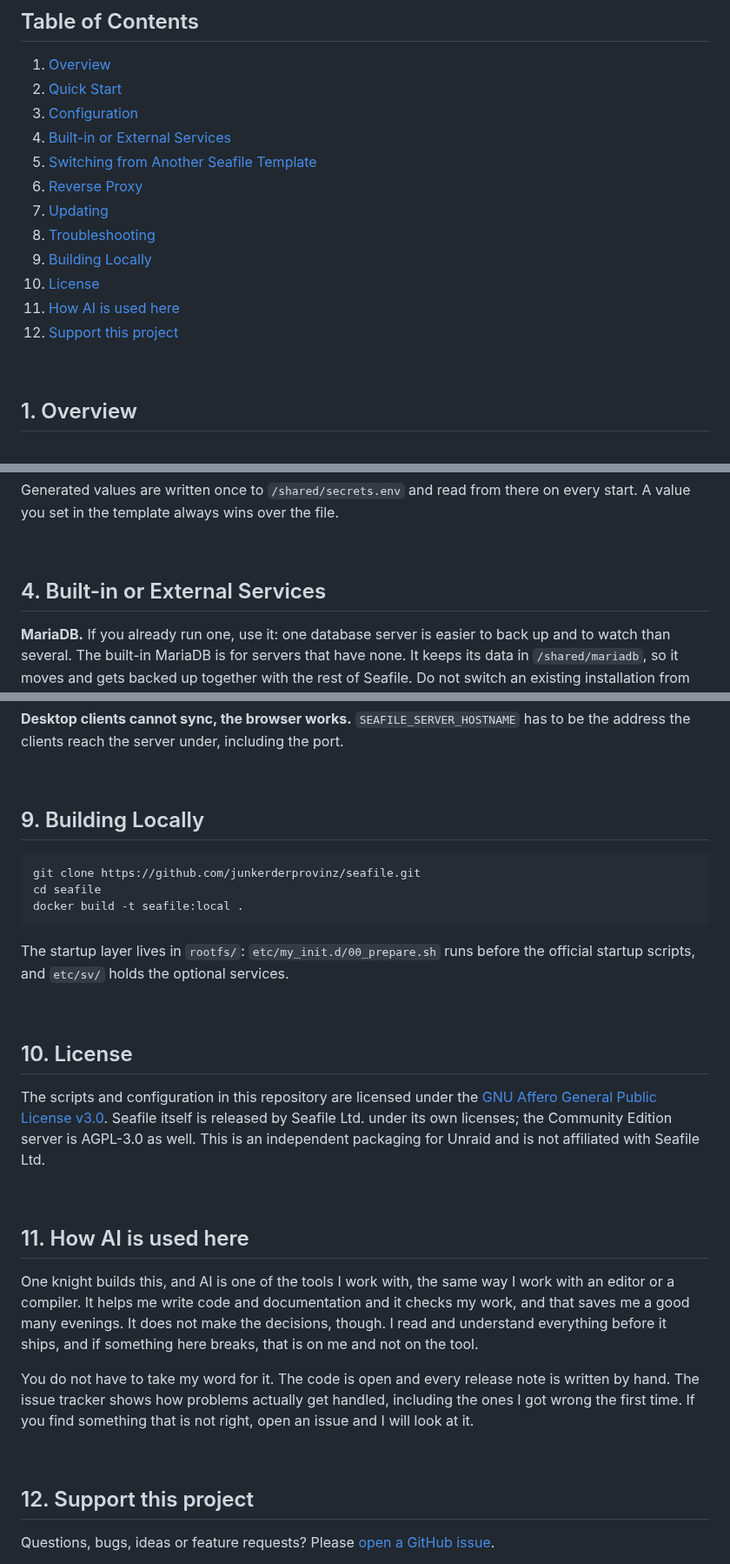
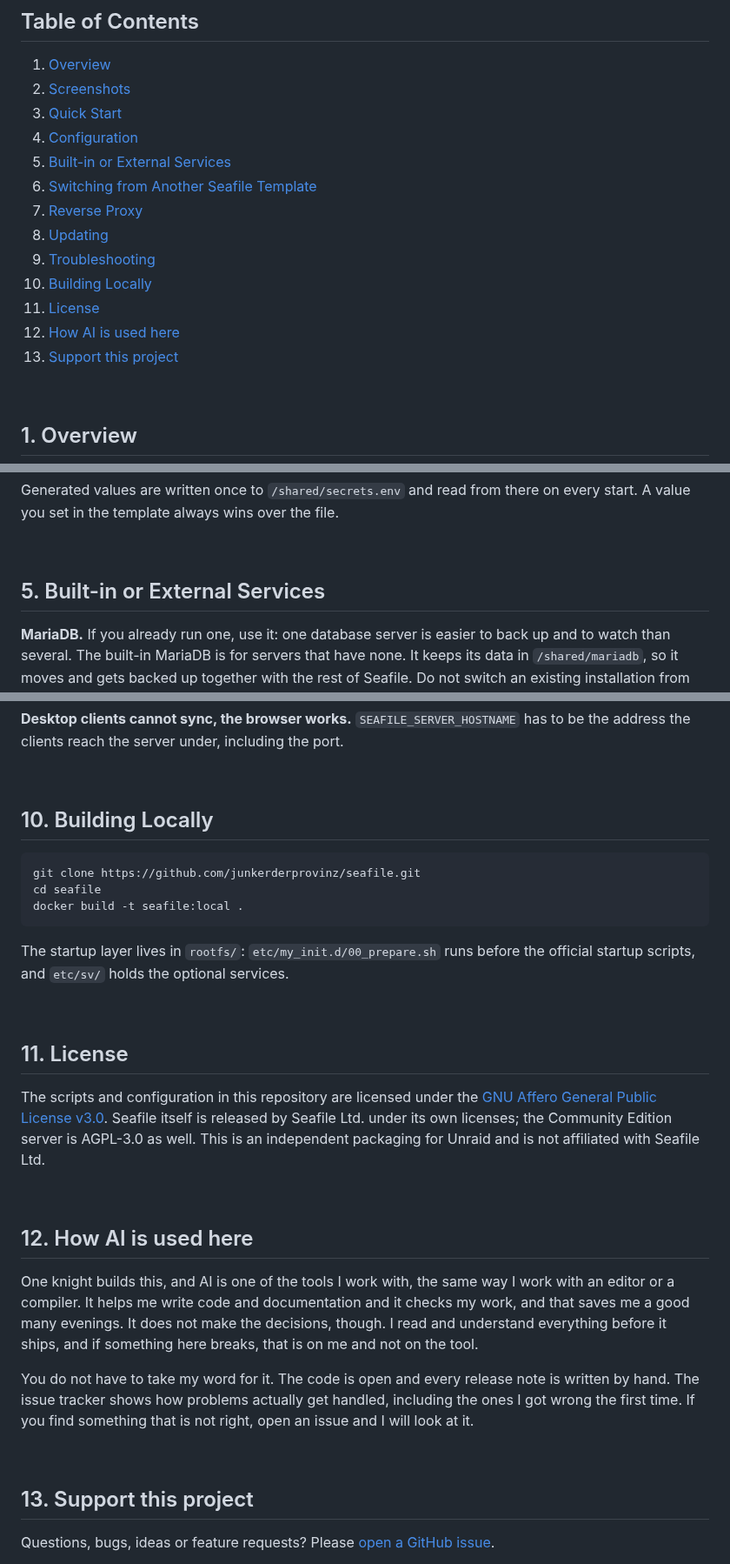
Before and after one commit to junkerderprovinz/seafile, a Markdown page: README.md, 3 parts joined by grey strips. Shown at 87% size. Rendered like a GitHub page.

````diff
--- a/README.md
+++ b/README.md
@@ -57,17 +57,18 @@ If it has earned a place on your server or computer, toss a coin to your knight:
 ## Table of Contents
 
 1. [Overview](#1-overview)
-2. [Quick Start](#2-quick-start)
-3. [Configuration](#3-configuration)
-4. [Built-in or External Services](#4-built-in-or-external-services)
-5. [Switching from Another Seafile Template](#5-switching-from-another-seafile-template)
-6. [Reverse Proxy](#6-reverse-proxy)
-7. [Updating](#7-updating)
-8. [Troubleshooting](#8-troubleshooting)
-9. [Building Locally](#9-building-locally)
-10. [License](#10-license)
-11. [How AI is used here](#11-how-ai-is-used-here)
-12. [Support this project](#12-support-this-project)
+2. [Screenshots](#2-screenshots)
+3. [Quick Start](#3-quick-start)
+4. [Configuration](#4-configuration)
+5. [Built-in or External Services](#5-built-in-or-external-services)
+6. [Switching from Another Seafile Template](#6-switching-from-another-seafile-template)
+7. [Reverse Proxy](#7-reverse-proxy)
+8. [Updating](#8-updating)
+9. [Troubleshooting](#9-troubleshooting)
+10. [Building Locally](#10-building-locally)
+11. [License](#11-license)
+12. [How AI is used here](#12-how-ai-is-used-here)
+13. [Support this project](#13-support-this-project)
 
 <br>
 
@@ -157,7 +171,7 @@ Generated values are written once to `/shared/secrets.env` and read from there o
 
 <br>
 
-## 4. Built-in or External Services
+## 5. Built-in or External Services
 
 **MariaDB.** If you already run one, use it: one database server is easier to back up and to watch than several. The built-in MariaDB is for servers that have none. It keeps its data in `/shared/mariadb`, so it moves and gets backed up together with the rest of Seafile. Do not switch an existing installation from one to the other. Seafile's data lives in that database, and the switch gives it an empty one.
 
@@ -210,7 +224,7 @@ This image currently ships **Seafile 14.0.8**, which upstream still labels as te
 
 <br>
 
-## 9. Building Locally
+## 10. Building Locally
 
 ```bash
 git clone https://github.com/junkerderprovinz/seafile.git
@@ -222,13 +236,13 @@ The startup layer lives in `rootfs/`: `etc/my_init.d/00_prepare.sh` runs before
 
 <br>
 
-## 10. License
+## 11. License
 
 The scripts and configuration in this repository are licensed under the [GNU Affero General Public License v3.0](LICENSE). Seafile itself is released by Seafile Ltd. under its own licenses; the Community Edition server is AGPL-3.0 as well. This is an independent packaging for Unraid and is not affiliated with Seafile Ltd.
 
 <br>
 
-## 11. How AI is used here
+## 12. How AI is used here
 
 One knight builds this, and AI is one of the tools I work with, the same way I work with an editor or a compiler. It helps me write code and documentation and it checks my work, and that saves me a good many evenings. It does not make the decisions, though. I read and understand everything before it ships, and if something here breaks, that is on me and not on the tool.
 
@@ -236,7 +250,7 @@ You do not have to take my word for it. The code is open and every release note
 
 <br>
 
-## 12. Support this project
+## 13. Support this project
 
 Questions, bugs, ideas or feature requests? Please [open a GitHub issue](https://github.com/junkerderprovinz/seafile/issues).
 
````
Also changed, not shown: other parts of README.md (+25 -12 lines), .github/assets/screenshots/libraries.png (deleted), .github/assets/screenshots/login.png (deleted), .github/assets/screenshots/seafile-1.png (added), .github/assets/screenshots/seafile-2.png (added), 1 other file.
